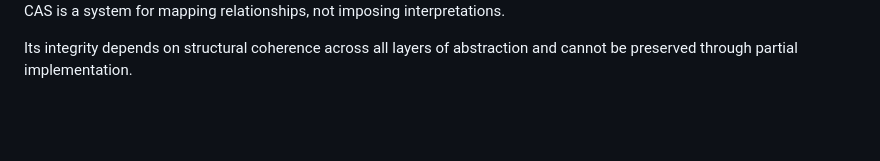
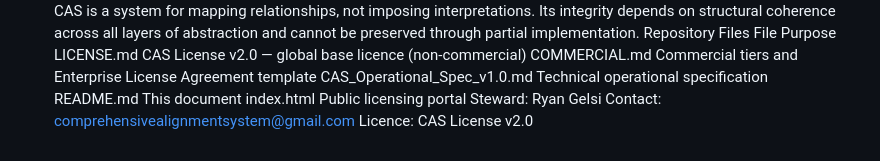
Before and after one commit to comprehensivealignmentsystem/CAS-Octahedral-Primitives, a Markdown page: README.md, the part around one of its changes. GitHub-like rendering; blank space fills up the shorter version.

Commit message:
Update README.md to reference CAS License v2.0 and consolidated file structure

```diff
--- a/README.md
+++ b/README.md
@@ -185,3 +119,19 @@ It is a recursive relational architecture system designed to evolve through stru
 CAS is a system for mapping relationships, not imposing interpretations.
-
-Its integrity depends on structural coherence across all layers of abstraction and cannot be preserved through partial implementation.
+Its integrity depends on structural coherence across all layers of abstraction
+and cannot be preserved through partial implementation.
+Repository Files
+File
+Purpose
+LICENSE.md
+CAS License v2.0 — global base licence (non-commercial)
+COMMERCIAL.md
+Commercial tiers and Enterprise License Agreement template
+CAS_Operational_Spec_v1.0.md
+Technical operational specification
+README.md
+This document
+index.html
+Public licensing portal
+Steward: Ryan Gelsi
+Contact: comprehensivealignmentsystem@gmail.com
+Licence: CAS License v2.0
```
Also changed, not shown: other parts of README.md (+112 -178 lines).
